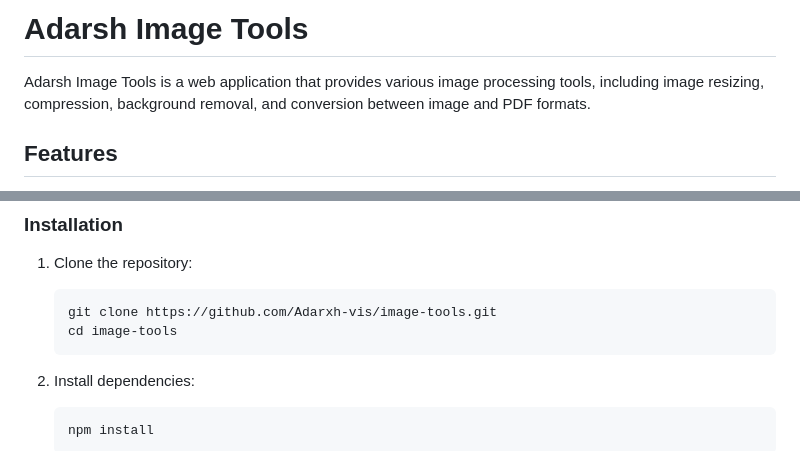
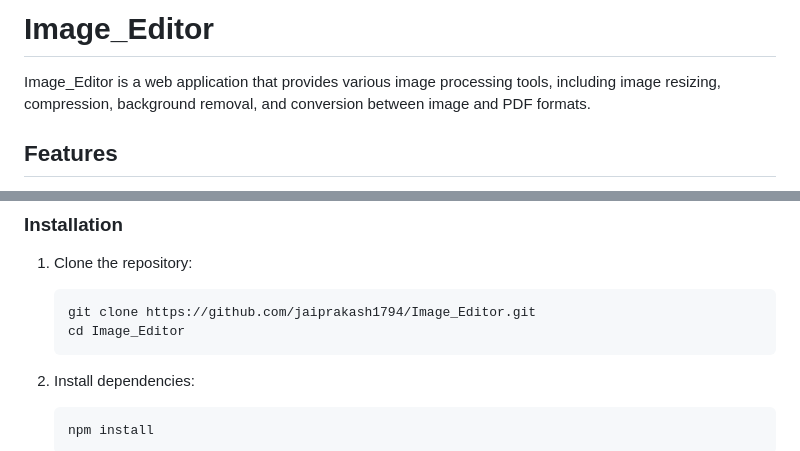
Before and after one commit to jaiprakash1794/Image_Editor, a Markdown page: README.md, 2 parts joined by grey strips. Rendered like a GitHub page.

Commit message:
Rename project and update repository link in README
Updated project name from 'Adarsh Image Tools' to 'Image_Editor' and modified the repository URL in the installation instructions.

````diff
--- a/README.md
+++ b/README.md
@@ -1,6 +1,6 @@
-# Adarsh Image Tools
+# Image_Editor
 
-Adarsh Image Tools is a web application that provides various image processing tools, including image resizing, compression, background removal, and conversion between image and PDF formats.
+ Image_Editor is a web application that provides various image processing tools, including image resizing, compression, background removal, and conversion between image and PDF formats.
 
 ## Features
 
@@ -54,8 +54,8 @@ project-root/
 
 1. Clone the repository:
     ```bash
-    git clone https://github.com/Adarxh-vis/image-tools.git
-    cd image-tools
+    git clone https://github.com/jaiprakash1794/Image_Editor.git
+    cd Image_Editor
     ```
 
 2. Install dependencies:
````
